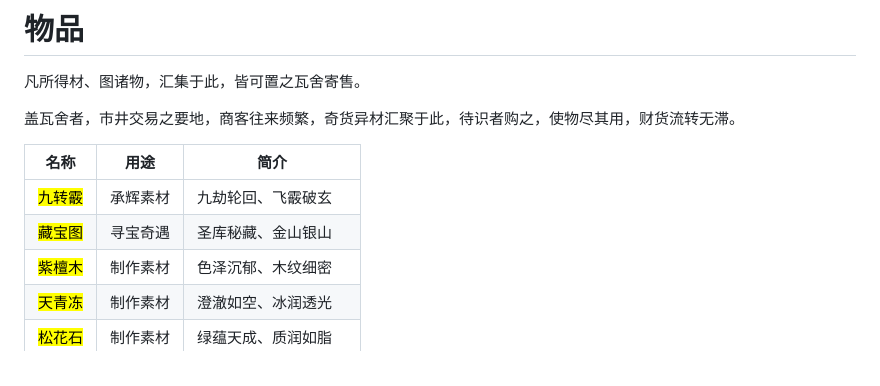
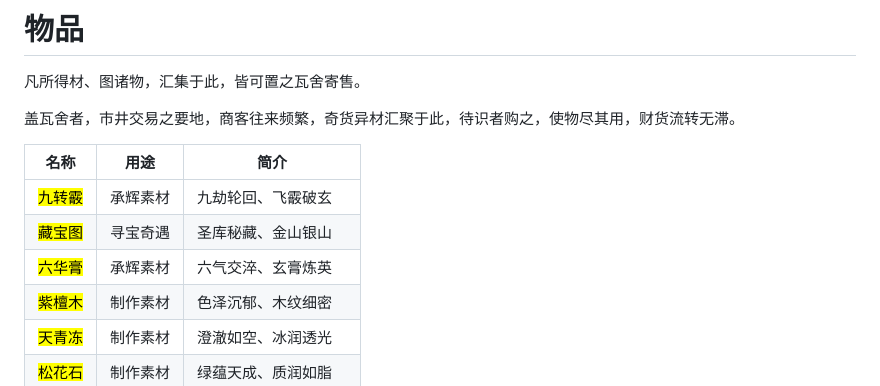
Before and after one commit to Wenmoux/gacha, a Markdown page: wu-pin.md, the part around the change. Drawn GitHub-style.

Commit message:
GITBOOK-55: No subject

```diff
--- a/wu-pin.md
+++ b/wu-pin.md
@@ -10,6 +10,7 @@
 | ------------------------------------- | ---- | ---------- |
 | <mark style="color:red;">九转霰</mark>   | 承辉素材 | 九劫轮回、飞霰破玄  |
 | <mark style="color:blue;">藏宝图</mark>  | 寻宝奇遇 | 圣库秘藏、金山银山  |
+| <mark style="color:blue;">六华膏</mark>  | 承辉素材 | 六气交淬、玄膏炼英  |
 | <mark style="color:blue;">紫檀木</mark>  | 制作素材 | 色泽沉郁、木纹细密  |
 | <mark style="color:blue;">天青冻</mark>  | 制作素材 | 澄澈如空、冰润透光  |
 | <mark style="color:blue;">松花石</mark>  | 制作素材 | 绿蕴天成、质润如脂  |
```
